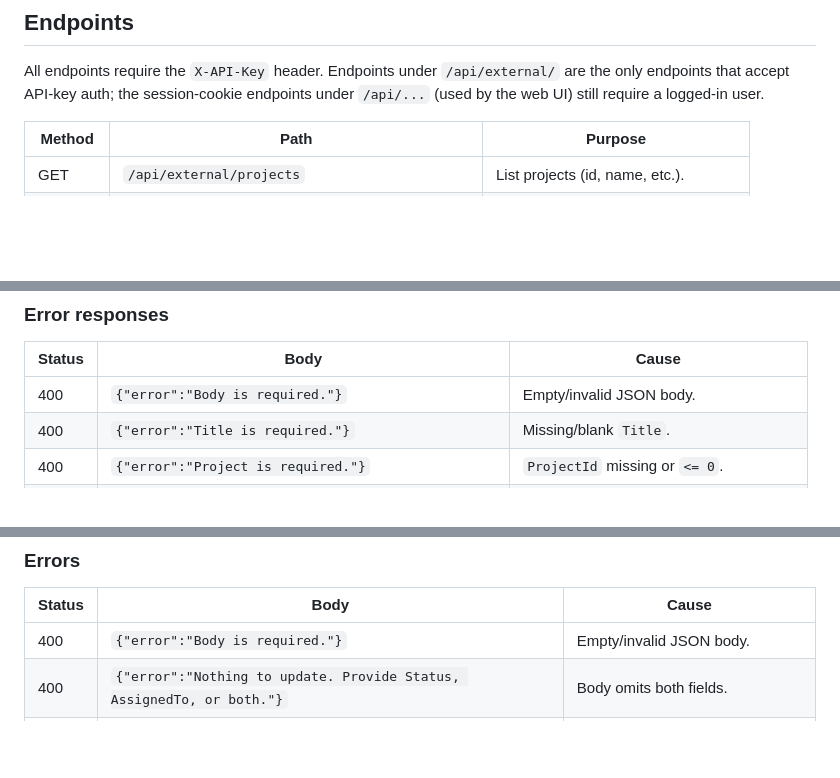
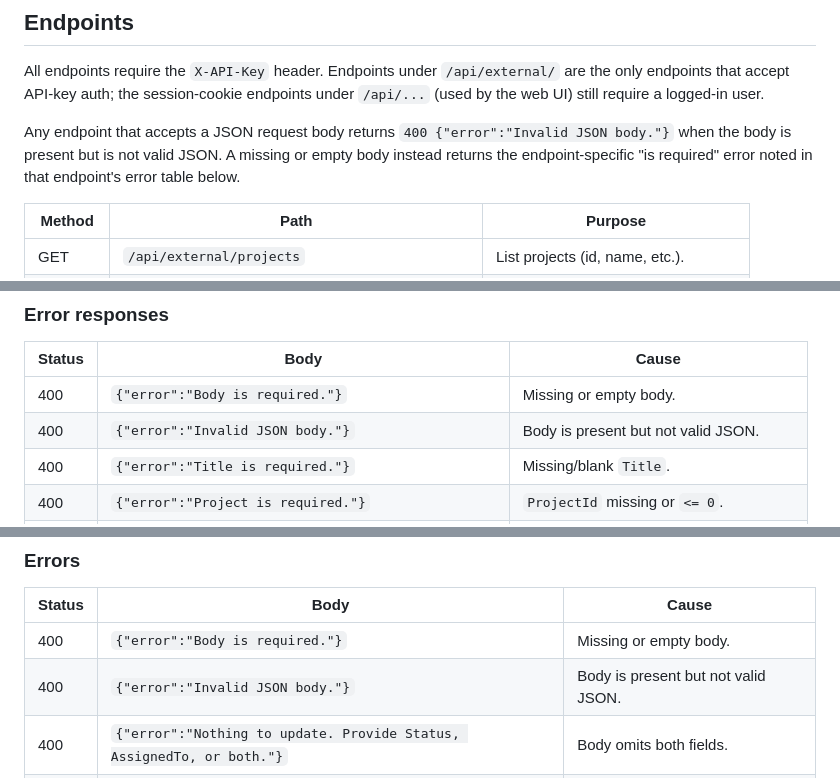
Before and after one commit to therobm/Flatline, a Markdown page: FLATLINE_API.md, 3 parts joined by grey strips. GitHub-like rendering; blank space fills up the shorter version.

Commit message:
Document the 400 Invalid JSON body response
Reflects the bug #320 behavior change: a malformed JSON request body now
returns 400 {"error":"Invalid JSON body."} on every JSON-accepting
endpoint, distinct from the "Body is required." response for a missing
or empty body.

```diff
--- a/FLATLINE_API.md
+++ b/FLATLINE_API.md
@@ -33,6 +33,11 @@ All endpoints require the `X-API-Key` header. Endpoints under
 `/api/external/` are the only endpoints that accept API-key auth; the
 session-cookie endpoints under `/api/...` (used by the web UI) still
 require a logged-in user.
+
+Any endpoint that accepts a JSON request body returns
+`400 {"error":"Invalid JSON body."}` when the body is present but is not
+valid JSON. A missing or empty body instead returns the endpoint-specific
+"is required" error noted in that endpoint's error table below.
 
 | Method | Path                                | Purpose                              |
 |--------|-------------------------------------|--------------------------------------|
@@ -128,7 +133,8 @@ does not accept a status field.
 
 | Status | Body                                                       | Cause                                  |
 |--------|------------------------------------------------------------|----------------------------------------|
-| 400    | `{"error":"Body is required."}`                            | Empty/invalid JSON body.               |
+| 400    | `{"error":"Body is required."}`                            | Missing or empty body.                 |
+| 400    | `{"error":"Invalid JSON body."}`                           | Body is present but not valid JSON.    |
 | 400    | `{"error":"Title is required."}`                           | Missing/blank `Title`.                 |
 | 400    | `{"error":"Project is required."}`                         | `ProjectId` missing or `<= 0`.         |
 | 400    | `{"error":"Project not found."}`                           | `ProjectId` does not exist.            |
@@ -241,7 +247,8 @@ create/get responses.
 
 | Status | Body                                                                 | Cause                                     |
 |--------|----------------------------------------------------------------------|-------------------------------------------|
-| 400    | `{"error":"Body is required."}`                                      | Empty/invalid JSON body.                  |
+| 400    | `{"error":"Body is required."}`                                      | Missing or empty body.                    |
+| 400    | `{"error":"Invalid JSON body."}`                                     | Body is present but not valid JSON.       |
 | 400    | `{"error":"Nothing to update. Provide Status, AssignedTo, or both."}`| Body omits both fields.                   |
 | 400    | `{"error":"Invalid status."}`                                        | `Status` is not one of the enum values.   |
 | 400    | `{"error":"AssignedTo user not found."}`                             | `AssignedTo` > 0 but no such user id.     |
```
